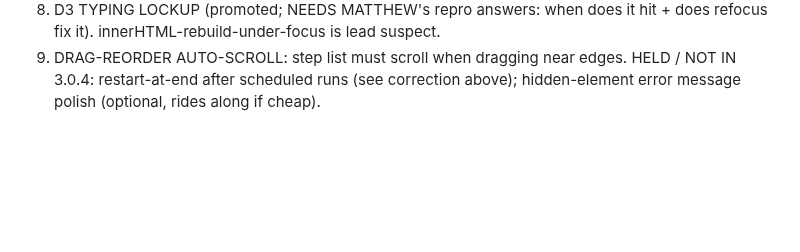
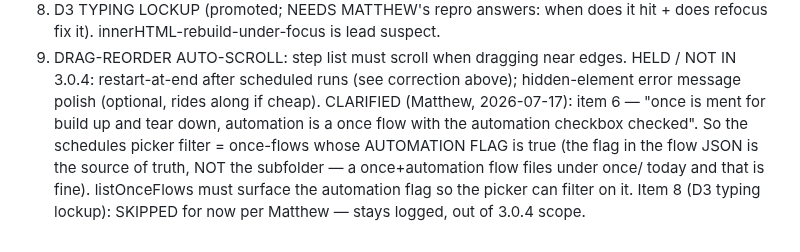
Before and after one commit to EntomoBrandsMR/better-update-utility-release, a Markdown page: TODO.md, the part around the change. GitHub-like rendering; blank space fills up the shorter version.

Commit message:
Clarified: schedules picker filters once-flows by the automation FLAG (flag is truth, not subfolder); D3 skipped from 3.0.4 per Matthew

```diff
--- a/TODO.md
+++ b/TODO.md
@@ -856,3 +856,11 @@ CORRECTION (Matthew, 2026-07-17): the scheduler being a separate code path is a
 9. DRAG-REORDER AUTO-SCROLL: step list must scroll when dragging near edges.
 HELD / NOT IN 3.0.4: restart-at-end after scheduled runs (see correction
 above); hidden-element error message polish (optional, rides along if cheap).
+CLARIFIED (Matthew, 2026-07-17): item 6 — "once is ment for build up and tear
+  down, automation is a once flow with the automation checkbox checked". So the
+  schedules picker filter = once-flows whose AUTOMATION FLAG is true (the flag
+  in the flow JSON is the source of truth, NOT the subfolder — a once+automation
+  flow files under once/ today and that is fine). listOnceFlows must surface
+  the automation flag so the picker can filter on it.
+  Item 8 (D3 typing lockup): SKIPPED for now per Matthew — stays logged,
+  out of 3.0.4 scope.
```
